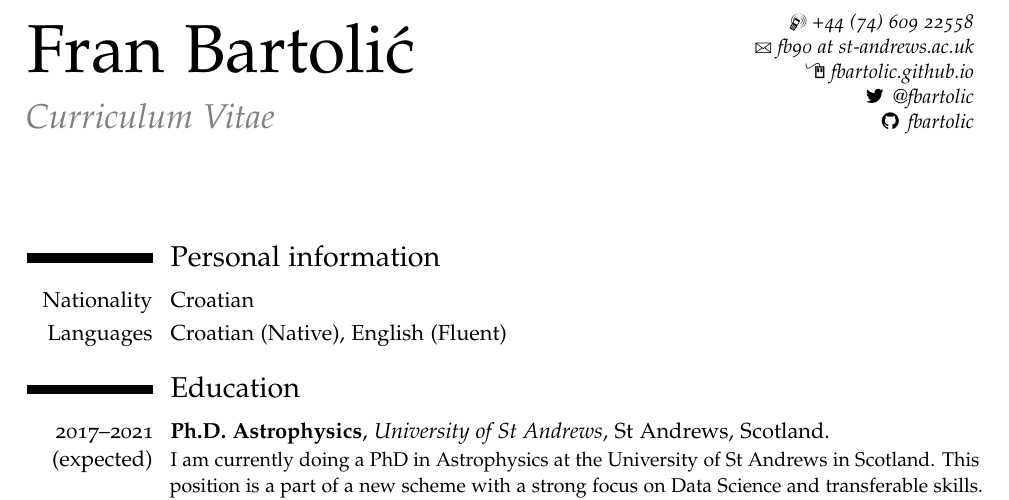
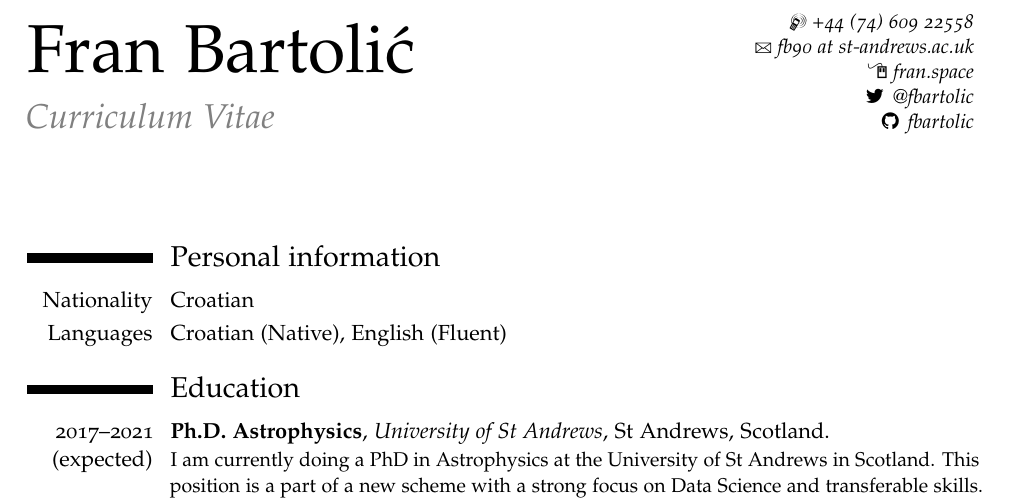
Before and after one commit to fbartolic/CV, a LaTeX CV (cv.tex): part of page 1 of 4, cut so that both start at the same text. The pictures show the PDF file cv.pdf that the author committed with the source.

Commit message:
updated website url

```diff
--- a/cv.tex
+++ b/cv.tex
@@ -16,7 +16,7 @@
 \name{Fran}{Bartoli\'{c}}
 \title{\textcolor{gray}{ Curriculum Vitae}}
 %\address{Ivana Zajca 4}{51000 Rijeka}{Croatia}
-\homepage{fbartolic.github.io}
+\homepage{fran.space}
 \phone[mobile]{+44~(74)~609~22558}                   % optional, remove / commen
 \email{fb90 at st-andrews.ac.uk}
 \extrainfo{%
```
Also changed, not shown: cv.pdf.
